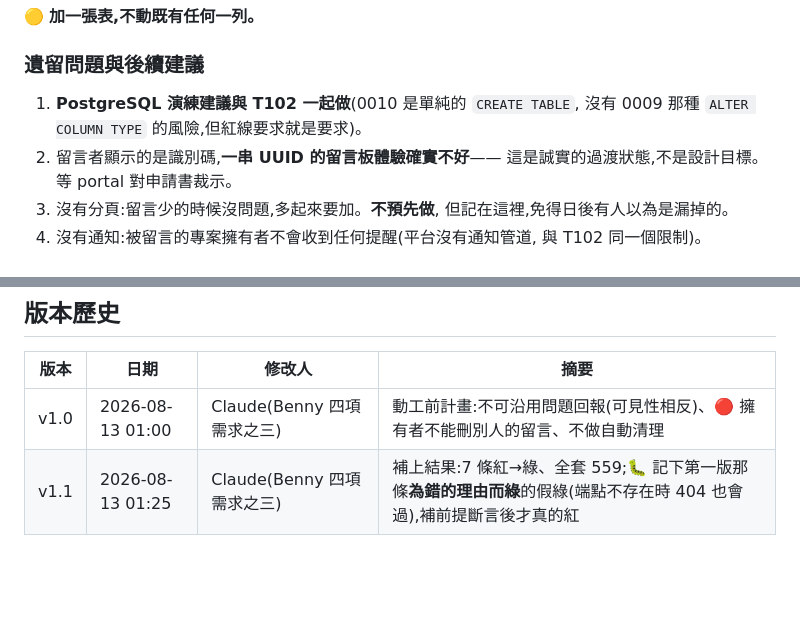
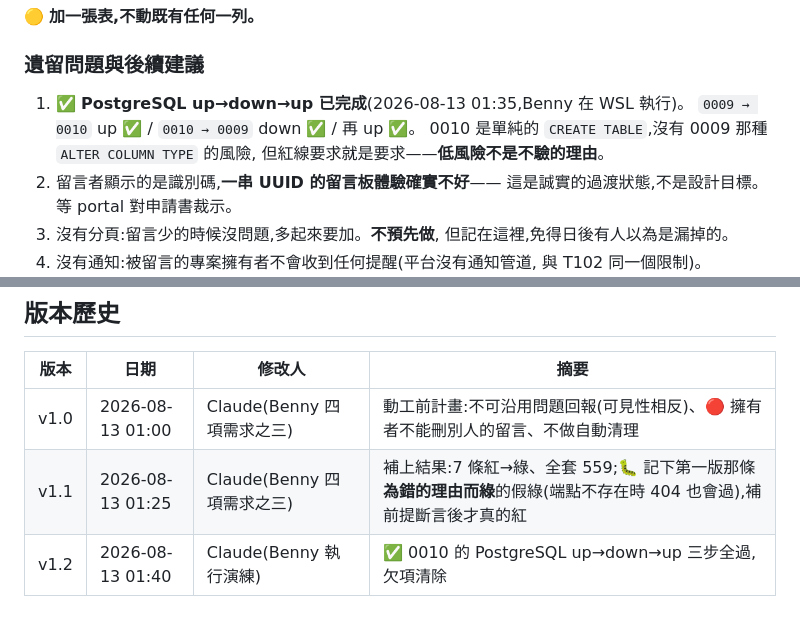
Before and after one commit to fttp0165/upload-program-, a Markdown page: docs/dev-logs/2026-08-13_T103_專案留言板.md, 2 parts joined by grey strips. Drawn GitHub-style; blank space fills up the shorter version.

Commit message:
T103 欠項清除:0010 的 PostgreSQL up→down→up 演練通過
Benny 在 WSL 執行,三步全過:0009 → 0010 up ✅ / 0010 → 0009 down ✅ /
再 up ✅。

0010 是單純的 CREATE TABLE,沒有 0009 那種 ALTER COLUMN TYPE 的風險,
但紅線要求就是要求——低風險不是不驗的理由。

至此兩個 migration(0009 / 0010)都在真 PostgreSQL 上雙向驗過。

Co-Authored-By: Claude Fable 5 <noreply@anthropic.com>
Claude-Session: https://claude.ai/code/session_01CKZ8qkC9HAoXssENMN2PAb

```diff
--- a/docs/dev-logs/2026-08-13_T103_專案留言板.md
+++ b/docs/dev-logs/2026-08-13_T103_專案留言板.md
@@ -158,8 +158,10 @@ migration up→down→up(SQLite)通過。
 
 ### 遺留問題與後續建議
 
-1. **PostgreSQL 演練建議與 T102 一起做**(0010 是單純的 `CREATE TABLE`,
-   沒有 0009 那種 `ALTER COLUMN TYPE` 的風險,但紅線要求就是要求)。
+1. ✅ **PostgreSQL up→down→up 已完成**(2026-08-13 01:35,Benny 在 WSL 執行)。
+   `0009 → 0010` up ✅ / `0010 → 0009` down ✅ / 再 up ✅。
+   0010 是單純的 `CREATE TABLE`,沒有 0009 那種 `ALTER COLUMN TYPE` 的風險,
+   但紅線要求就是要求——**低風險不是不驗的理由**。
 2. 留言者顯示的是識別碼,**一串 UUID 的留言板體驗確實不好**——
    這是誠實的過渡狀態,不是設計目標。等 portal 對申請書裁示。
 3. 沒有分頁:留言少的時候沒問題,多起來要加。**不預先做**,
@@ -175,3 +177,4 @@ migration up→down→up(SQLite)通過。
 |---|---|---|---|
 | v1.0 | 2026-08-13 01:00 | Claude(Benny 四項需求之三) | 動工前計畫:不可沿用問題回報(可見性相反)、🔴 擁有者不能刪別人的留言、不做自動清理 |
 | v1.1 | 2026-08-13 01:25 | Claude(Benny 四項需求之三) | 補上結果:7 條紅→綠、全套 559;🐛 記下第一版那條**為錯的理由而綠**的假綠(端點不存在時 404 也會過),補前提斷言後才真的紅 |
+| v1.2 | 2026-08-13 01:40 | Claude(Benny 執行演練) | ✅ 0010 的 PostgreSQL up→down→up 三步全過,欠項清除 |
```
Also changed, not shown: other parts of docs/dev-logs/2026-08-13_T103_專案留言板.md (+2 -2 lines).
